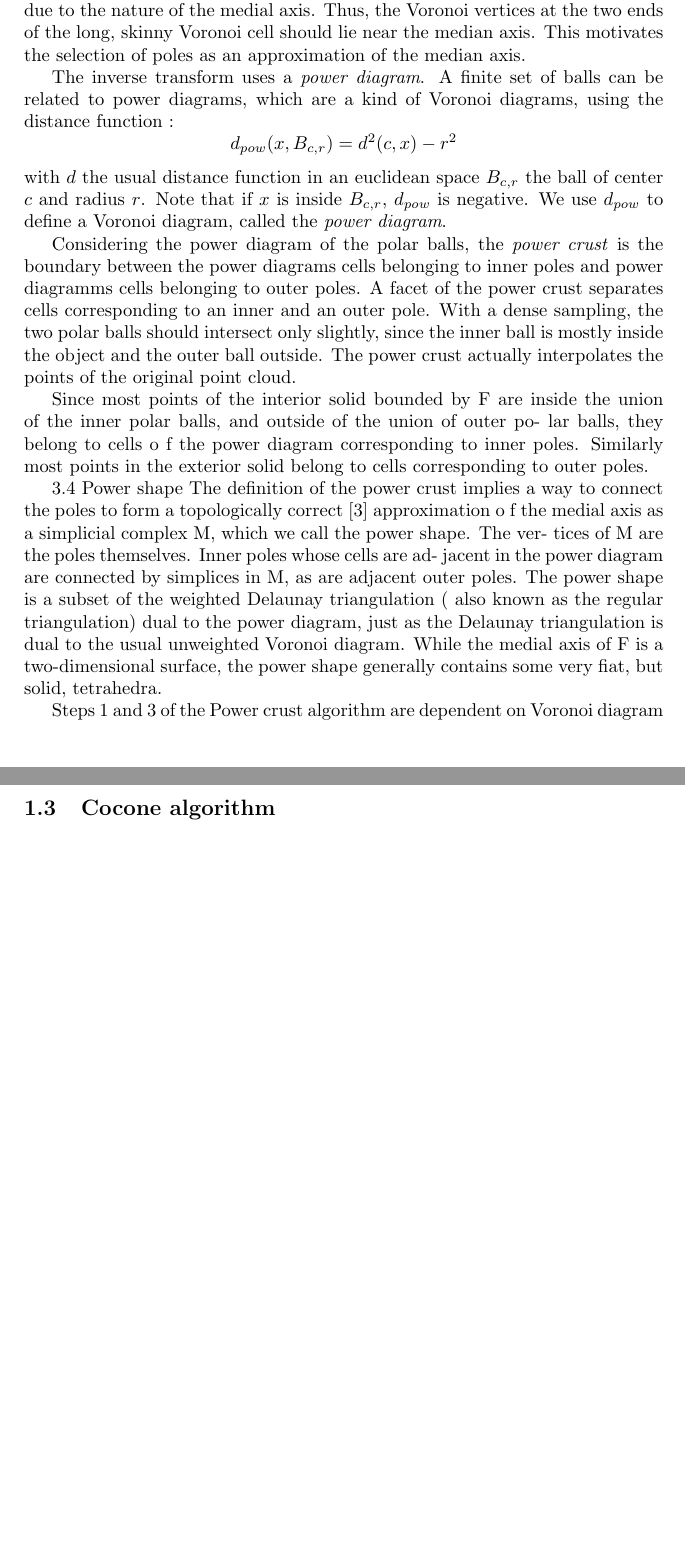
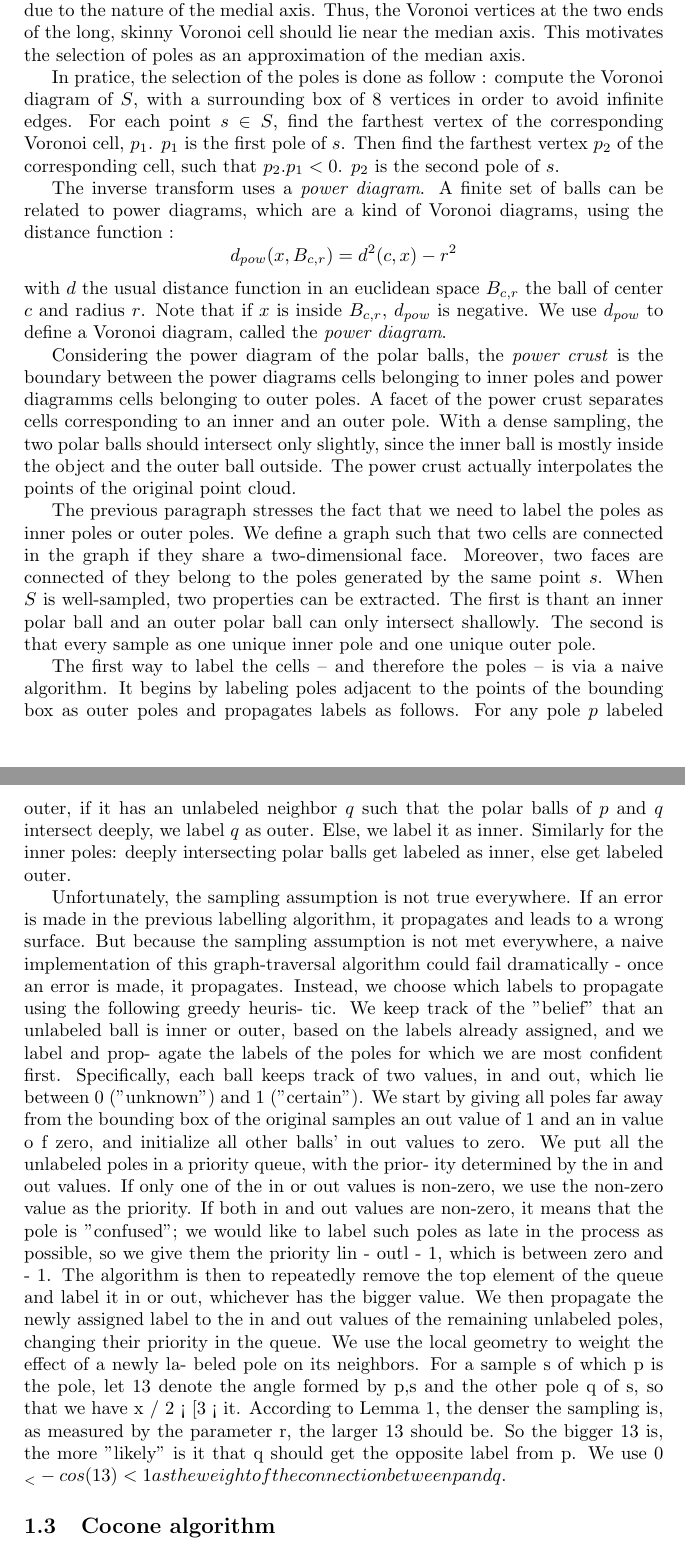
Before and after one commit to cnovel/SurfRec, a LaTeX document (Report/report.tex): two parts of pages 5 and 6 of 8, joined at a grey line, cut so that both start at the same text. Compiled offline with pdfLaTeX.

Commit message:
Continued Power Crust, need to finalise Theory and Labeling

```diff
--- a/Report/report.tex
+++ b/Report/report.tex
@@ -61,34 +61,50 @@ The \textit{Medial Axis Transform} of $F$ is the set of medial balls of F. The c
 
 Assuming a dense sampling, the Voronoi cell of every point of the data set is long, skinny and \textit{perpendicular} to the surface. It happens because in directions tangent to the surface the Voronoi cell is limited by the very close neighbors. So the Voronoi cell extends perpendicularly away from the surface and cannot extend farther than the medial axis. There it is not the closest point anymore -- due to the nature of the medial axis. Thus, the Voronoi vertices at the two ends of the long, skinny Voronoi cell should lie near the median axis. This motivates the selection of poles as an approximation of the median axis.
 
+In pratice, the selection of the poles is done as follow : compute the Voronoi diagram of $S$, with a surrounding box of 8 vertices in order to avoid infinite edges. For each point $s \in S$, find the farthest vertex of the corresponding Voronoi cell, $p_1$. $p_1$ is the first pole of $s$. Then find the farthest vertex $p_2$ of the corresponding cell, such that $p_2.p_1 < 0$. $p_2$ is the second pole of $s$.
+
 The inverse transform uses a \textit{power diagram}. A finite set of balls can be related to power diagrams, which are a kind of Voronoi diagrams, using the distance function :
 $$d_{pow}(x, B_{c,r}) = d^2(c,x) - r^2$$
 with $d$ the usual distance function in an euclidean space  $B_{c,r}$ the ball of center $c$ and radius $r$. Note that if $x$ is inside $B_{c,r}$, $d_{pow}$ is negative. We use $d_{pow}$ to define a Voronoi diagram, called the \textit{power diagram}.
 
 Considering the power diagram of the polar balls, the \textit{power crust} is the boundary between the power diagrams cells belonging to inner poles and power diagramms cells belonging to outer poles. A facet of the power crust separates cells corresponding to an inner and an outer pole. With a dense sampling, the two polar balls should intersect only slightly, since the inner ball is mostly inside the object and the outer ball outside. The power crust actually interpolates the points of the original point cloud.
 
+The previous paragraph stresses the fact that we need to label the poles as inner poles or outer poles. We define a graph such that two cells are connected in the graph if they share a two-dimensional face. Moreover, two faces are connected of they belong to the poles generated by the same point $s$. When $S$ is well-sampled, two properties can be extracted. The first is thant an inner polar ball and an outer polar ball can only intersect shallowly. The second is that every sample as one unique inner pole and one unique outer pole.
 
+The first way to label the cells -- and therefore the poles -- is via a naive algorithm. It begins by labeling poles adjacent to the points of the bounding box as outer poles and propagates labels as follows. For any pole $p$ labeled outer, if it has an unlabeled neighbor $q$ such that the polar balls of $p$ and $q$ intersect deeply, we label $q$ as outer. Else, we label it as inner. Similarly for the inner poles: deeply intersecting polar balls get labeled as inner, else get labeled outer.
 
-Since most points of the interior solid bounded by F are inside the
-union of the inner polar balls, and outside of the union of outer po-
-lar balls, they belong to cells o f the power diagram corresponding
-to inner poles. Similarly most points in the exterior solid belong to
-cells corresponding to outer poles.
-
-3.4    Power shape
-The definition of the power crust implies a way to connect the poles
-to form a topologically correct [3] approximation o f the medial axis
-as a simplicial complex M, which we call the power shape. The ver-
-tices of M are the poles themselves. Inner poles whose cells are ad-
-jacent in the power diagram are connected by simplices in M, as are
-adjacent outer poles. The power shape is a subset of the weighted
-Delaunay triangulation ( also known as the regular triangulation)
-dual to the power diagram, just as the Delaunay triangulation is dual
-to the usual unweighted Voronoi diagram. While the medial axis of
-F is a two-dimensional surface, the power shape generally contains
- some very fiat, but solid, tetrahedra.
-
-Steps 1 and 3 of the Power crust algorithm are dependent on Voronoi diagram algorithms and won't be detailed here.
+Unfortunately, the sampling assumption is not true everywhere. If an error is made in the previous labelling algorithm, it propagates and leads to a wrong surface.
+     But because the sampling assumption is not met everywhere, a
+ naive implementation of this graph-traversal algorithm could fail
+ dramatically - once an error is made, it propagates. Instead, we
+ choose which labels to propagate using the following greedy heuris-
+ tic. We keep track of the "belief" that an unlabeled ball is inner or
+ outer, based on the labels already assigned, and we label and prop-
+ agate the labels of the poles for which we are most confident first.
+     Specifically, each ball keeps track of two values, in and out,
+ which lie between 0 ("unknown") and 1 ("certain"). We start by
+ giving all poles far away from the bounding box of the original
+ samples an out value of 1 and an in value o f zero, and initialize all
+ other balls' in~out values to zero.
+     We put all the unlabeled poles in a priority queue, with the prior-
+ ity determined by the in and out values. If only one of the in or out
+ values is non-zero, we use the non-zero value as the priority. If both
+ in and out values are non-zero, it means that the pole is "confused";
+ we would like to label such poles as late in the process as possible,
+  so we give them the priority lin - outl - 1, which is between zero
+ and - 1.
+     The algorithm is then to repeatedly remove the top element of
+  the queue and label it in or out, whichever has the bigger value. We
+  then propagate the newly assigned label to the in and out values of
+  the remaining unlabeled poles, changing their priority in the queue.
+     We use the local geometry to weight the effect of a newly la-
+  beled pole on its neighbors. For a sample s of which p is the pole,
+  let 13 denote the angle formed by p,s and the other pole q of s, so
+  that we have x / 2 < [3 < it. According to Lemma 1, the denser the
+  sampling is, as measured by the parameter r, the larger 13 should
+  be. So the bigger 13 is, the more "likely" is it that q should get the
+  opposite label from p. We use 0 _< -cos(13) < 1 as the weight of
+  the connection between p and q.
 
 
 \subsection{Cocone algorithm}
```
Also changed, not shown: Report/report.tex (4 more changed lines).
